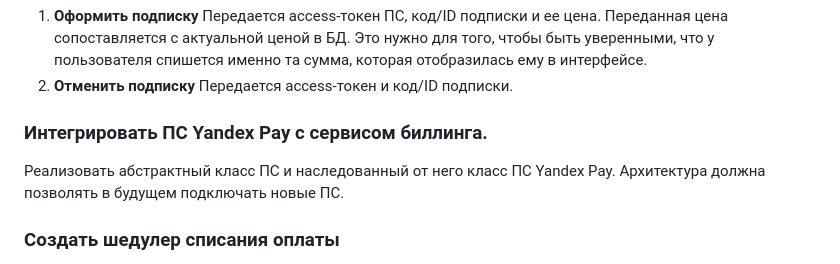
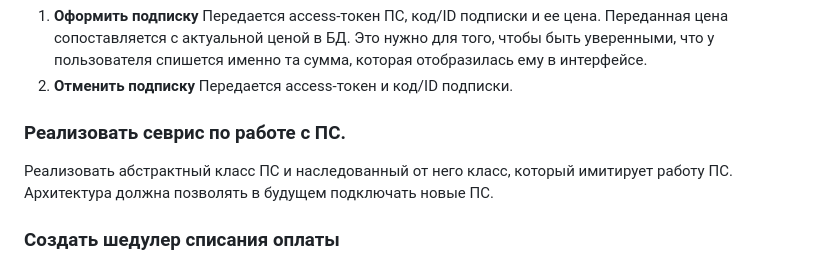
Before and after one commit to mikhail349/graduate_work, a Markdown page: docs/tech_spec.md, the part around the change. Rendered like a GitHub page.

```diff
--- a/docs/tech_spec.md
+++ b/docs/tech_spec.md
@@ -25,8 +25,8 @@
 2. **Отменить подписку**
 Передается access-токен и код/ID подписки.
 
-### Интегрировать ПС Yandex Pay с сервисом биллинга.
-Реализовать абстрактный класс ПС и наследованный от него класс ПС Yandex Pay. Архитектура должна позволять в будущем подключать новые ПС.
+### Реализовать севрис по работе с ПС.
+Реализовать абстрактный класс ПС и наследованный от него класс, который имитирует работу ПС. Архитектура должна позволять в будущем подключать новые ПС.
 
 ### Создать шедулер списания оплаты
 Модуль должен работать в фоне и для каждого пользователя продлевать подписку каждый месяц. Для этого используется  таблица "Связь пользователя с его токеном из ПС".
```
